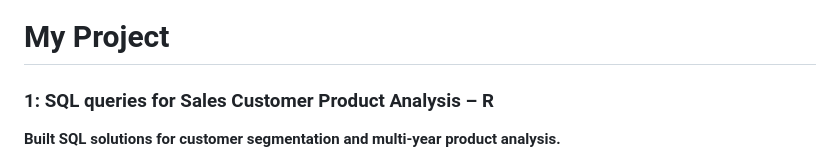
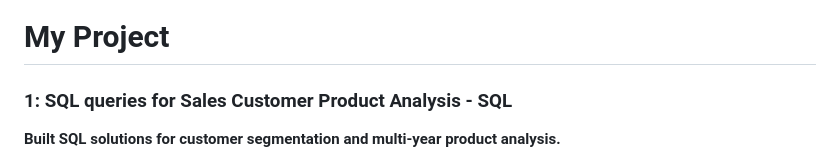
Before and after one commit to joethechau/dashboard_datavisualization, a Markdown page: README.md, the part around one of its changes. Drawn GitHub-style.

```diff
--- a/README.md
+++ b/README.md
@@ -1,6 +1,6 @@
 <h1> My Project </h1>
 
-<h3>1: SQL queries for Sales Customer Product Analysis – R</h3>
+<h3>1: SQL queries for Sales Customer Product Analysis - SQL</h3>
 
 <p><strong>Built SQL solutions for customer segmentation and multi-year product analysis.</strong></p>
 <ul>
```
Also changed, not shown: other parts of README.md (+4 -4 lines).
